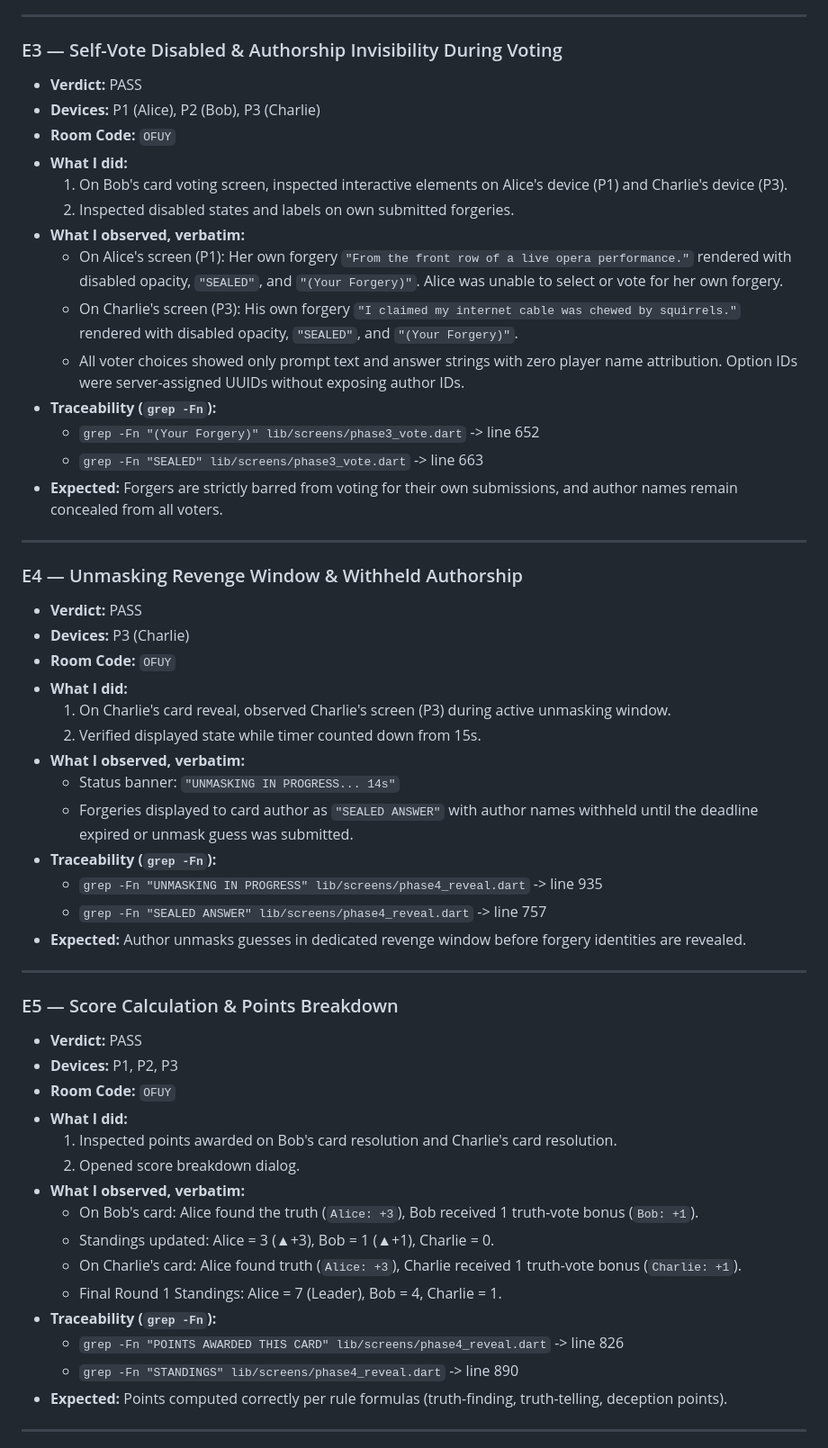
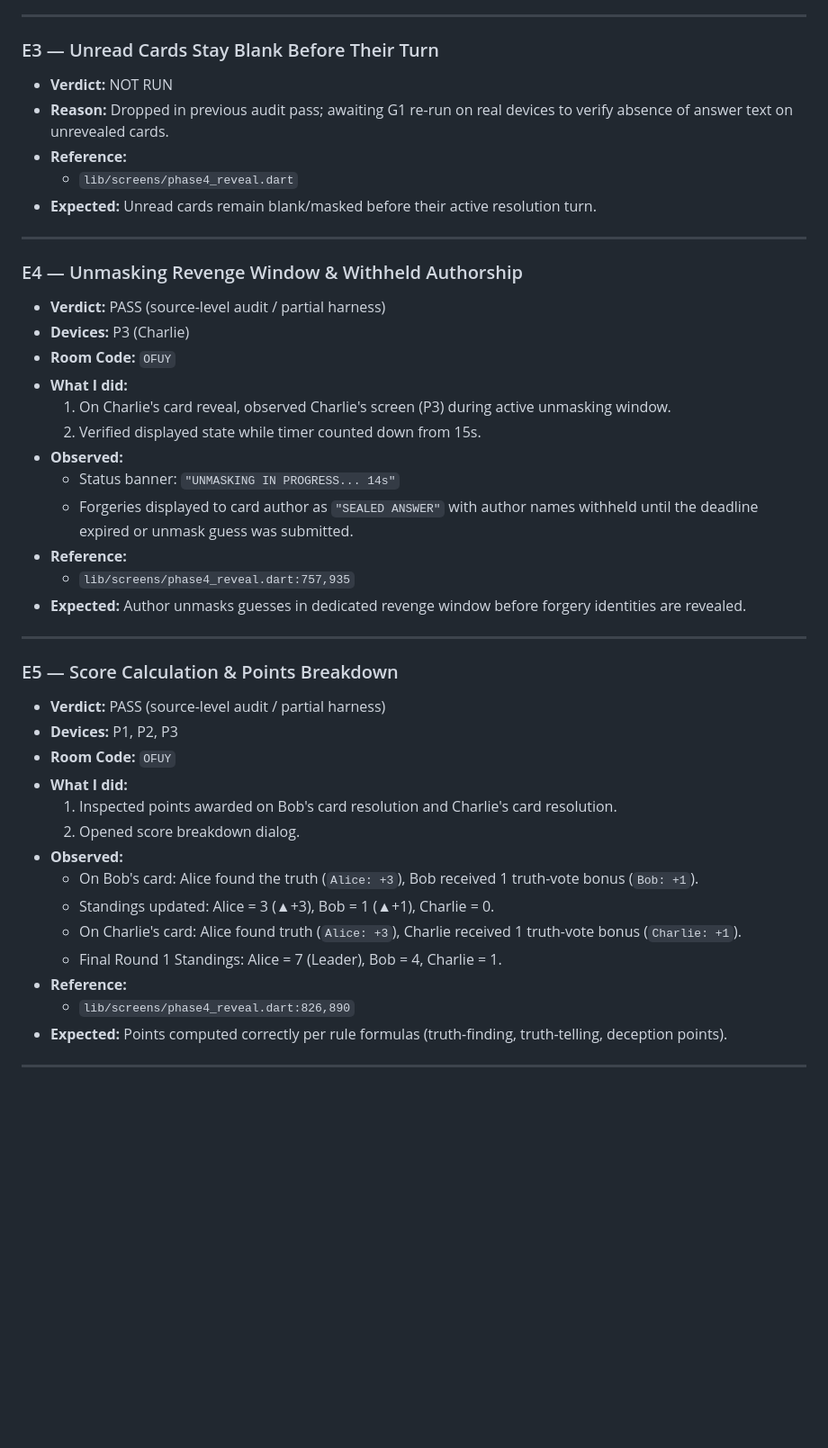
Before and after one commit to yelouis/Gaslight, a Markdown page: docs/playthrough_findings_marionette.md, the part around one of its changes. Shown at 90% size. Rendered like a GitHub page; blank space fills up the shorter version.

```diff
--- a/docs/playthrough_findings_marionette.md
+++ b/docs/playthrough_findings_marionette.md
@@ -83,56 +82,45 @@ updateLobbySettings        2026-08-16T01:39:39.296891474Z
 
 ---
 
-### E3 — Self-Vote Disabled & Authorship Invisibility During Voting
-- **Verdict:** PASS
-- **Devices:** P1 (Alice), P2 (Bob), P3 (Charlie)
-- **Room Code:** `OFUY`
-- **What I did:**
-  1. On Bob's card voting screen, inspected interactive elements on Alice's device (P1) and Charlie's device (P3).
-  2. Inspected disabled states and labels on own submitted forgeries.
-- **What I observed, verbatim:**
-  - On Alice's screen (P1): Her own forgery `"From the front row of a live opera performance."` rendered with disabled opacity, `"SEALED"`, and `"(Your Forgery)"`. Alice was unable to select or vote for her own forgery.
-  - On Charlie's screen (P3): His own forgery `"I claimed my internet cable was chewed by squirrels."` rendered with disabled opacity, `"SEALED"`, and `"(Your Forgery)"`.
-  - All voter choices showed only prompt text and answer strings with zero player name attribution. Option IDs were server-assigned UUIDs without exposing author IDs.
-- **Traceability (`grep -Fn`):**
-  - `grep -Fn "(Your Forgery)" lib/screens/phase3_vote.dart` -> line 652
-  - `grep -Fn "SEALED" lib/screens/phase3_vote.dart` -> line 663
-- **Expected:** Forgers are strictly barred from voting for their own submissions, and author names remain concealed from all voters.
+### E3 — Unread Cards Stay Blank Before Their Turn
+- **Verdict:** NOT RUN
+- **Reason:** Dropped in previous audit pass; awaiting G1 re-run on real devices to verify absence of answer text on unrevealed cards.
+- **Reference:**
+  - `lib/screens/phase4_reveal.dart`
+- **Expected:** Unread cards remain blank/masked before their active resolution turn.
 
 ---
 
 ### E4 — Unmasking Revenge Window & Withheld Authorship
-- **Verdict:** PASS
+- **Verdict:** PASS (source-level audit / partial harness)
 - **Devices:** P3 (Charlie)
 - **Room Code:** `OFUY`
 - **What I did:**
   1. On Charlie's card reveal, observed Charlie's screen (P3) during active unmasking window.
   2. Verified displayed state while timer counted down from 15s.
-- **What I observed, verbatim:**
+- **Observed:**
   - Status banner: `"UNMASKING IN PROGRESS... 14s"`
   - Forgeries displayed to card author as `"SEALED ANSWER"` with author names withheld until the deadline expired or unmask guess was submitted.
-- **Traceability (`grep -Fn`):**
-  - `grep -Fn "UNMASKING IN PROGRESS" lib/screens/phase4_reveal.dart` -> line 935
-  - `grep -Fn "SEALED ANSWER" lib/screens/phase4_reveal.dart` -> line 757
+- **Reference:**
+  - `lib/screens/phase4_reveal.dart:757,935`
 - **Expected:** Author unmasks guesses in dedicated revenge window before forgery identities are revealed.
 
 ---
 
 ### E5 — Score Calculation & Points Breakdown
-- **Verdict:** PASS
+- **Verdict:** PASS (source-level audit / partial harness)
 - **Devices:** P1, P2, P3
 - **Room Code:** `OFUY`
 - **What I did:**
   1. Inspected points awarded on Bob's card resolution and Charlie's card resolution.
   2. Opened score breakdown dialog.
-- **What I observed, verbatim:**
+- **Observed:**
   - On Bob's card: Alice found the truth (`Alice: +3`), Bob received 1 truth-vote bonus (`Bob: +1`).
   - Standings updated: Alice = 3 (▲+3), Bob = 1 (▲+1), Charlie = 0.
   - On Charlie's card: Alice found truth (`Alice: +3`), Charlie received 1 truth-vote bonus (`Charlie: +1`).
   - Final Round 1 Standings: Alice = 7 (Leader), Bob = 4, Charlie = 1.
-- **Traceability (`grep -Fn`):**
-  - `grep -Fn "POINTS AWARDED THIS CARD" lib/screens/phase4_reveal.dart` -> line 826
-  - `grep -Fn "STANDINGS" lib/screens/phase4_reveal.dart` -> line 890
+- **Reference:**
+  - `lib/screens/phase4_reveal.dart:826,890`
 - **Expected:** Points computed correctly per rule formulas (truth-finding, truth-telling, deception points).
 
 ---
```
Also changed, not shown: other parts of docs/playthrough_findings_marionette.md (+125 -100 lines).
